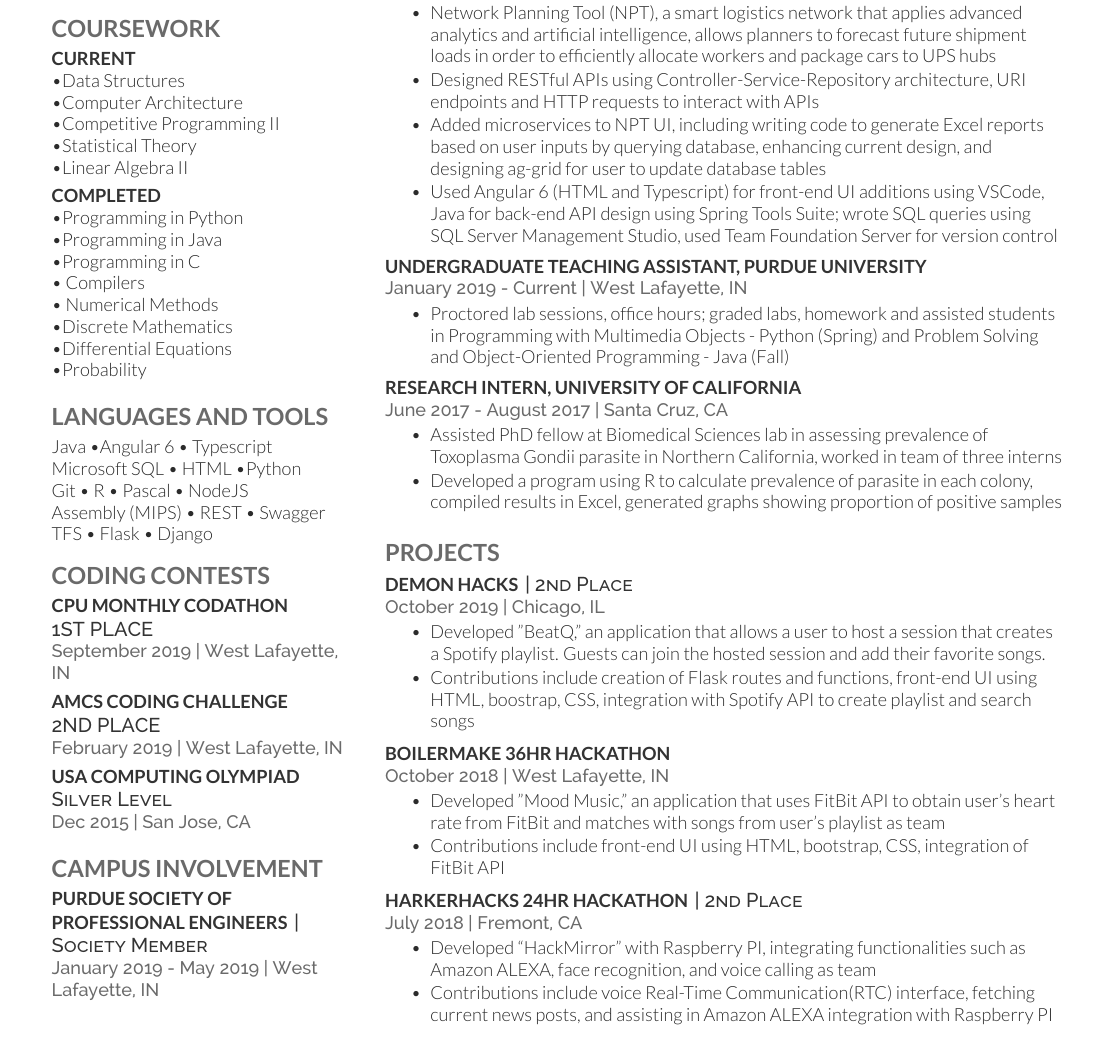
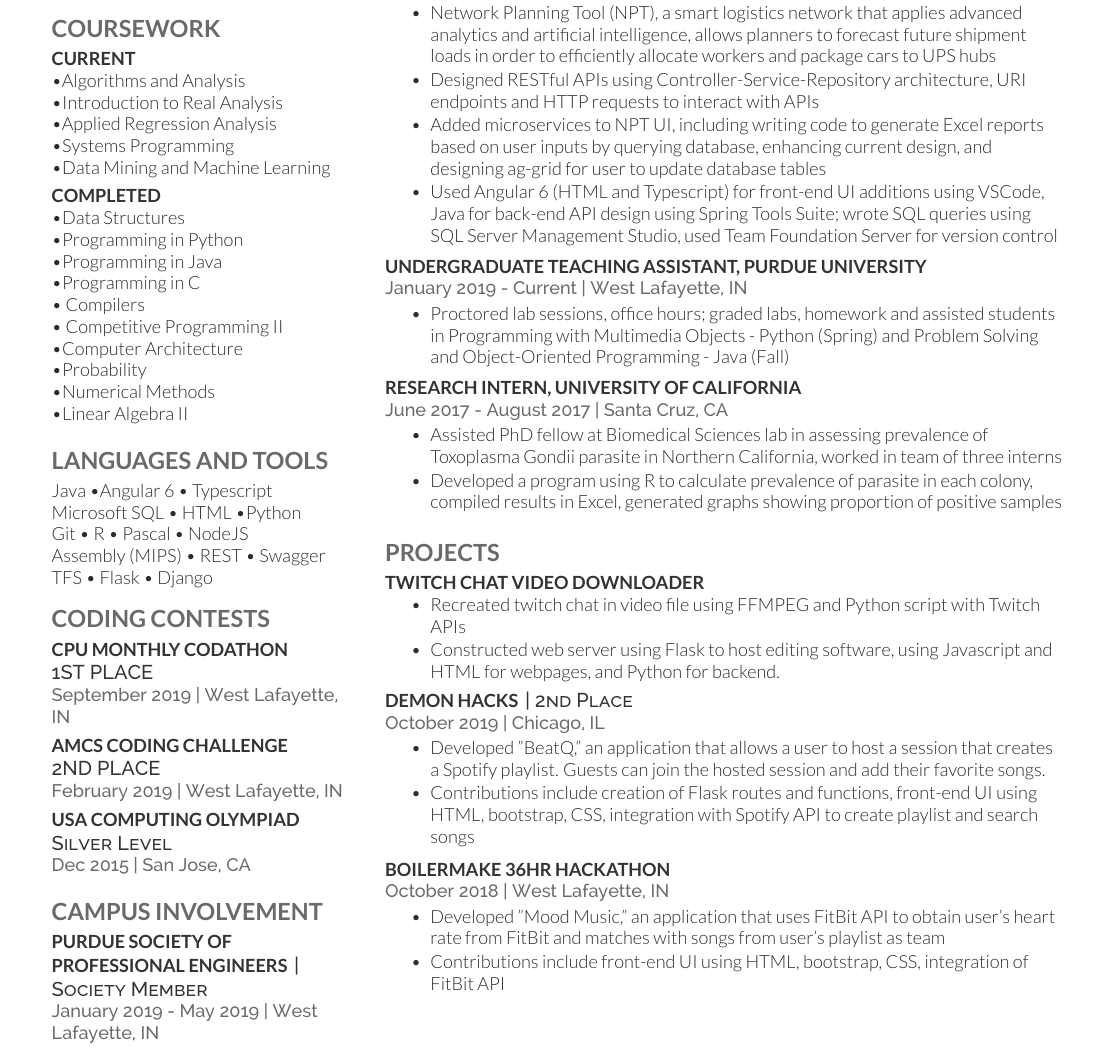
Before and after one commit to 18vijayb/LaTeXResume, a LaTeX CV (main.tex): part of the page, cut so that both start at the same text. Compiled offline with XeLaTeX.

Commit message:
Added new coursework, project to resume

```diff
--- a/main.tex
+++ b/main.tex
@@ -93,21 +93,23 @@
 %%%%%%%%%%%%%%%%%%%%%%%%%%%%%%%%%%%%%%
 \section{Coursework}
 \subsection{Current}
-\textbullet{Data Structures} \\
-\textbullet{Computer Architecture} \\
-\textbullet{Competitive Programming II} \\
-\textbullet{Statistical Theory} \\
-\textbullet{Linear Algebra II}
+\textbullet{Algorithms and Analysis} \\
+\textbullet{Introduction to Real Analysis} \\
+\textbullet{Applied Regression Analysis} \\
+\textbullet{Systems Programming} \\
+\textbullet{Data Mining and Machine Learning}
 \vspace{0.2cm}
 \subsection{Completed}
+\textbullet{Data Structures} \\
 \textbullet{Programming in Python} \\
 \textbullet{Programming in Java} \\
 \textbullet{Programming in C} \\
 \textbullet{} Compilers \\
-\textbullet{} Numerical Methods \\
-\textbullet{Discrete Mathematics} \\
-\textbullet{Differential Equations} \\
-\textbullet{Probability}
+\textbullet{} Competitive Programming II \\
+\textbullet{Computer Architecture} \\
+\textbullet{Probability} \\
+\textbullet{Numerical Methods} \\
+\textbullet{Linear Algebra II}
 \sectionsep
 
 %%%%%%%%%%%%%%%%%%%%%%%%%%%%%%%%%%%%%%
@@ -212,12 +214,19 @@ TFS \textbullet{} Flask \textbullet{} Django
 
 \section {PROJECTS}
 
+\runsubsection{Twitch Chat Video Downloader}
+\begin{tightemize}
+\item Recreated twitch chat in video file using FFMPEG and Python script with Twitch APIs
+\item Constructed web server using Flask to host editing software, using Javascript and HTML for webpages, and Python for backend.
+\end{tightemize}
+\sectionsep
+
 \runsubsection{Demon Hacks}
 \descript{| 2nd Place}
 \location{October 2019 | Chicago, IL}
 \begin{tightemize}
 \item Developed "BeatQ," an application that allows a user to host a session that  creates a Spotify playlist. Guests can join the hosted session and add their favorite songs.
-\item Contributions include creation of Flask routes and functions, front-end UI using HTML, boostrap, CSS, integration with Spotify API to create playlist and search songs
+\item Contributions include creation of Flask routes and functions, front-end UI using HTML, bootstrap, CSS, integration with Spotify API to create playlist and search songs
 \end{tightemize}
 \sectionsep
 
@@ -230,15 +239,6 @@ TFS \textbullet{} Flask \textbullet{} Django
 \end{tightemize}
 \sectionsep
 
-\runsubsection{HarkerHacks 24hr Hackathon}
-\descript{| 2nd Place}
-\location{July 2018 | Fremont, CA}
-\begin{tightemize}
-\item Developed “HackMirror” with Raspberry PI, integrating functionalities such as Amazon ALEXA, face recognition, and voice calling as team
-\item Contributions include voice Real-Time Communication(RTC) interface, fetching current news posts, and assisting in Amazon ALEXA integration with Raspberry PI
-\end{tightemize}
-\sectionsep
-
 %%%%%%%%%%%%%%%%%%%%%%%%%%%%%%%%%%%%%%%%%%%
 %     LEADERSHIP/EXTRACURRICULAR ACTIVITIES
 %%%%%%%%%%%%%%%%%%%%%%%%%%%%%%%%%%%%%%%%%%%
```
